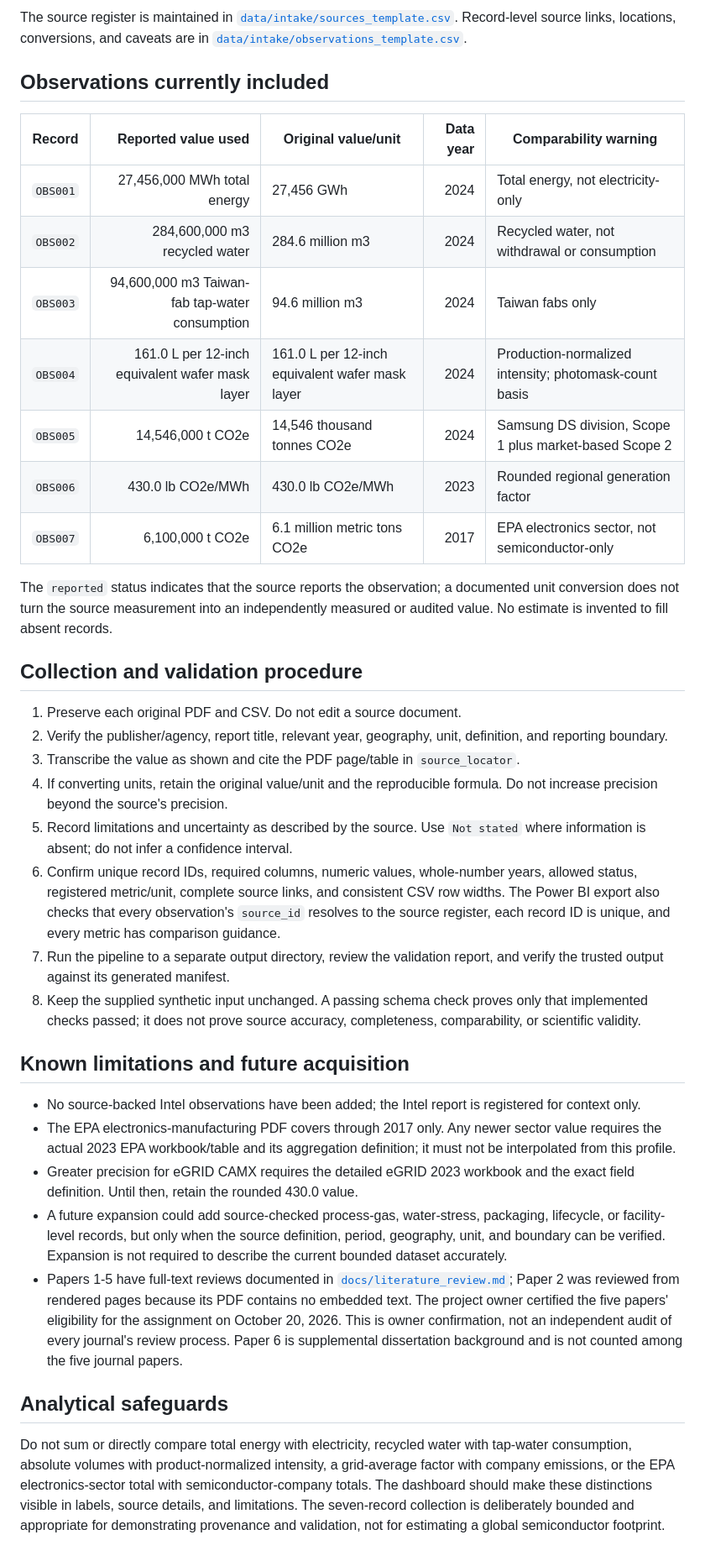
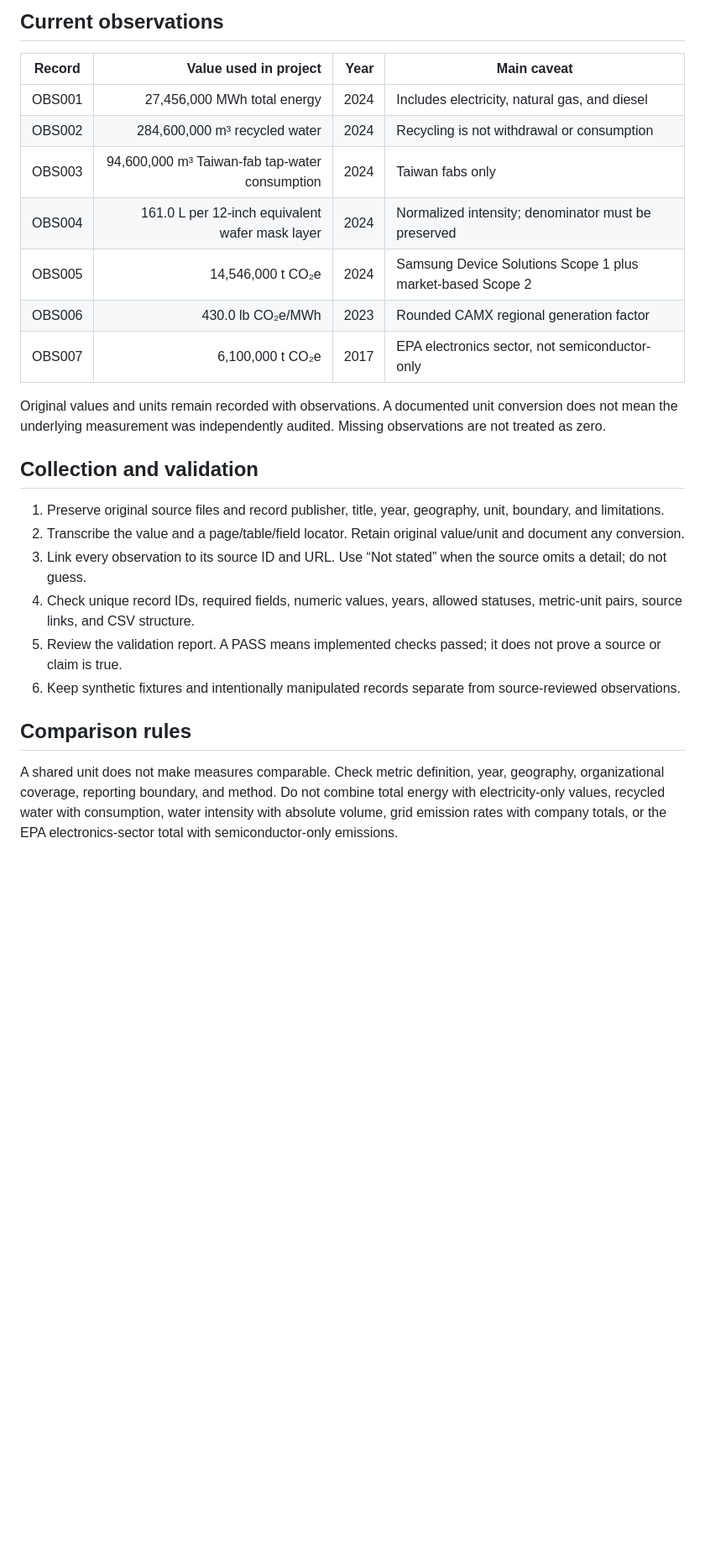
Before and after one commit to AndrewY3955/Project, a Markdown page: docs/data_source_plan.md, the part around one of its changes. Shown at 84% size. Drawn GitHub-style; blank space fills up the shorter version.

Commit message:
Condense data-source plan while preserving provenance and caveats

```diff
--- a/docs/data_source_plan.md
+++ b/docs/data_source_plan.md
@@ -22,39 +22,27 @@ Packaging materials, process-gas inventories, water-scarcity scores, facility-le
 
-The source register is maintained in [`data/intake/sources_template.csv`](../data/intake/sources_template.csv). Record-level source links, locations, conversions, and caveats are in [`data/intake/observations_template.csv`](../data/intake/observations_template.csv).
+## Current observations
 
-## Observations currently included
+| Record | Value used in project | Year | Main caveat |
+|---|---:|---:|---|
+| OBS001 | 27,456,000 MWh total energy | 2024 | Includes electricity, natural gas, and diesel |
+| OBS002 | 284,600,000 m³ recycled water | 2024 | Recycling is not withdrawal or consumption |
+| OBS003 | 94,600,000 m³ Taiwan-fab tap-water consumption | 2024 | Taiwan fabs only |
+| OBS004 | 161.0 L per 12-inch equivalent wafer mask layer | 2024 | Normalized intensity; denominator must be preserved |
+| OBS005 | 14,546,000 t CO₂e | 2024 | Samsung Device Solutions Scope 1 plus market-based Scope 2 |
+| OBS006 | 430.0 lb CO₂e/MWh | 2023 | Rounded CAMX regional generation factor |
+| OBS007 | 6,100,000 t CO₂e | 2017 | EPA electronics sector, not semiconductor-only |
 
-| Record | Reported value used | Original value/unit | Data year | Comparability warning |
-|---|---:|---|---:|---|
-| `OBS001` | 27,456,000 MWh total energy | 27,456 GWh | 2024 | Total energy, not electricity-only |
-| `OBS002` | 284,600,000 m3 recycled water | 284.6 million m3 | 2024 | Recycled water, not withdrawal or consumption |
-| `OBS003` | 94,600,000 m3 Taiwan-fab tap-water consumption | 94.6 million m3 | 2024 | Taiwan fabs only |
-| `OBS004` | 161.0 L per 12-inch equivalent wafer mask layer | 161.0 L per 12-inch equivalent wafer mask layer | 2024 | Production-normalized intensity; photomask-count basis |
-| `OBS005` | 14,546,000 t CO2e | 14,546 thousand tonnes CO2e | 2024 | Samsung DS division, Scope 1 plus market-based Scope 2 |
-| `OBS006` | 430.0 lb CO2e/MWh | 430.0 lb CO2e/MWh | 2023 | Rounded regional generation factor |
-| `OBS007` | 6,100,000 t CO2e | 6.1 million metric tons CO2e | 2017 | EPA electronics sector, not semiconductor-only |
+Original values and units remain recorded with observations. A documented unit conversion does not mean the underlying measurement was independently audited. Missing observations are not treated as zero.
 
-The `reported` status indicates that the source reports the observation; a documented unit conversion does not turn the source measurement into an independently measured or audited value. No estimate is invented to fill absent records.
+## Collection and validation
 
-## Collection and validation procedure
+1. Preserve original source files and record publisher, title, year, geography, unit, boundary, and limitations.
+2. Transcribe the value and a page/table/field locator. Retain original value/unit and document any conversion.
+3. Link every observation to its source ID and URL. Use “Not stated” when the source omits a detail; do not guess.
+4. Check unique record IDs, required fields, numeric values, years, allowed statuses, metric-unit pairs, source links, and CSV structure.
+5. Review the validation report. A PASS means implemented checks passed; it does not prove a source or claim is true.
+6. Keep synthetic fixtures and intentionally manipulated records separate from source-reviewed observations.
 
-1. Preserve each original PDF and CSV. Do not edit a source document.
-2. Verify the publisher/agency, report title, relevant year, geography, unit, definition, and reporting boundary.
-3. Transcribe the value as shown and cite the PDF page/table in `source_locator`.
-4. If converting units, retain the original value/unit and the reproducible formula. Do not increase precision beyond the source's precision.
-5. Record limitations and uncertainty as described by the source. Use `Not stated` where information is absent; do not infer a confidence interval.
-6. Confirm unique record IDs, required columns, numeric values, whole-number years, allowed status, registered metric/unit, complete source links, and consistent CSV row widths. The Power BI export also checks that every observation's `source_id` resolves to the source register, each record ID is unique, and every metric has comparison guidance.
-7. Run the pipeline to a separate output directory, review the validation report, and verify the trusted output against its generated manifest.
-8. Keep the supplied synthetic input unchanged. A passing schema check proves only that implemented checks passed; it does not prove source accuracy, completeness, comparability, or scientific validity.
+## Comparison rules
 
-## Known limitations and future acquisition
-
-- No source-backed Intel observations have been added; the Intel report is registered for context only.
-- The EPA electronics-manufacturing PDF covers through 2017 only. Any newer sector value requires the actual 2023 EPA workbook/table and its aggregation definition; it must not be interpolated from this profile.
-- Greater precision for eGRID CAMX requires the detailed eGRID 2023 workbook and the exact field definition. Until then, retain the rounded 430.0 value.
-- A future expansion could add source-checked process-gas, water-stress, packaging, lifecycle, or facility-level records, but only when the source definition, period, geography, unit, and boundary can be verified. Expansion is not required to describe the current bounded dataset accurately.
-- Papers 1-5 have full-text reviews documented in [`docs/literature_review.md`](literature_review.md); Paper 2 was reviewed from rendered pages because its PDF contains no embedded text. The project owner certified the five papers' eligibility for the assignment on October 20, 2026. This is owner confirmation, not an independent audit of every journal's review process. Paper 6 is supplemental dissertation background and is not counted among the five journal papers.
-
-## Analytical safeguards
-
-Do not sum or directly compare total energy with electricity, recycled water with tap-water consumption, absolute volumes with product-normalized intensity, a grid-average factor with company emissions, or the EPA electronics-sector total with semiconductor-company totals. The dashboard should make these distinctions visible in labels, source details, and limitations. The seven-record collection is deliberately bounded and appropriate for demonstrating provenance and validation, not for estimating a global semiconductor footprint.
+A shared unit does not make measures comparable. Check metric definition, year, geography, organizational coverage, reporting boundary, and method. Do not combine total energy with electricity-only values, recycled water with consumption, water intensity with absolute volume, grid emission rates with company totals, or the EPA electronics-sector total with semiconductor-only emissions.
```
Also changed, not shown: other parts of docs/data_source_plan.md (+14 -14 lines).
